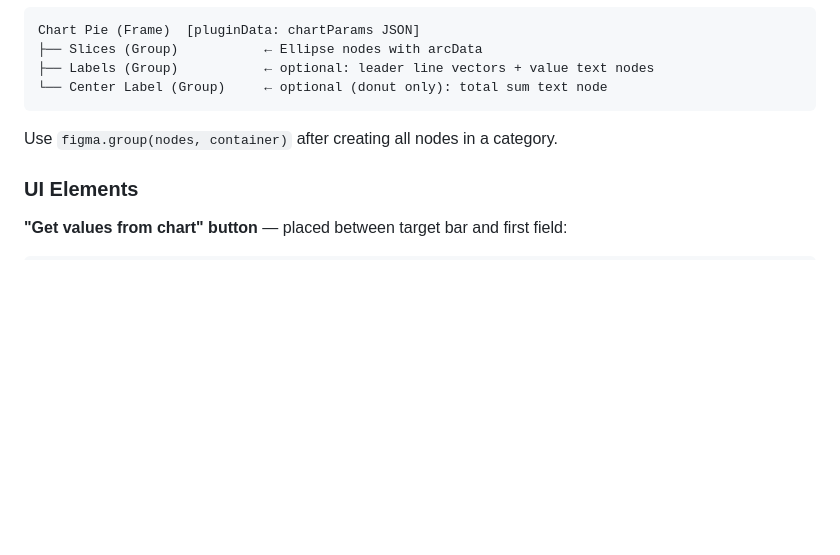
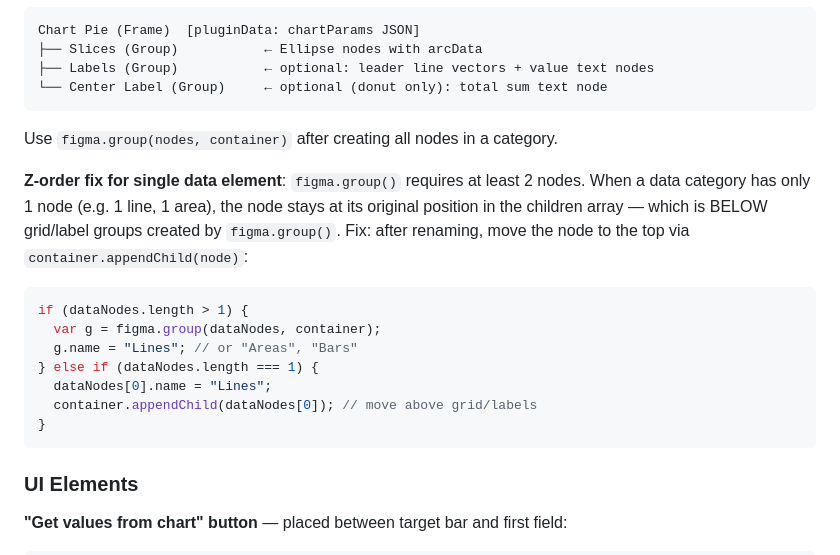
Before and after one commit to allakin/Monium-Chart-Generator, a Markdown page: CHART_STYLE_GUIDE.md, the part around the change. GitHub-like rendering; blank space fills up the shorter version.

Commit message:
Обновил CHART_STYLE_GUIDE.md

````diff
--- a/CHART_STYLE_GUIDE.md
+++ b/CHART_STYLE_GUIDE.md
@@ -478,6 +478,17 @@ Chart Pie (Frame)  [pluginData: chartParams JSON]
 ```
 Use `figma.group(nodes, container)` after creating all nodes in a category.
 
+**Z-order fix for single data element**: `figma.group()` requires at least 2 nodes. When a data category has only 1 node (e.g. 1 line, 1 area), the node stays at its original position in the children array — which is BELOW grid/label groups created by `figma.group()`. Fix: after renaming, move the node to the top via `container.appendChild(node)`:
+```js
+if (dataNodes.length > 1) {
+  var g = figma.group(dataNodes, container);
+  g.name = "Lines"; // or "Areas", "Bars"
+} else if (dataNodes.length === 1) {
+  dataNodes[0].name = "Lines";
+  container.appendChild(dataNodes[0]); // move above grid/labels
+}
+```
+
 ### UI Elements
 **"Get values from chart" button** — placed between target bar and first field:
 ```html
````
